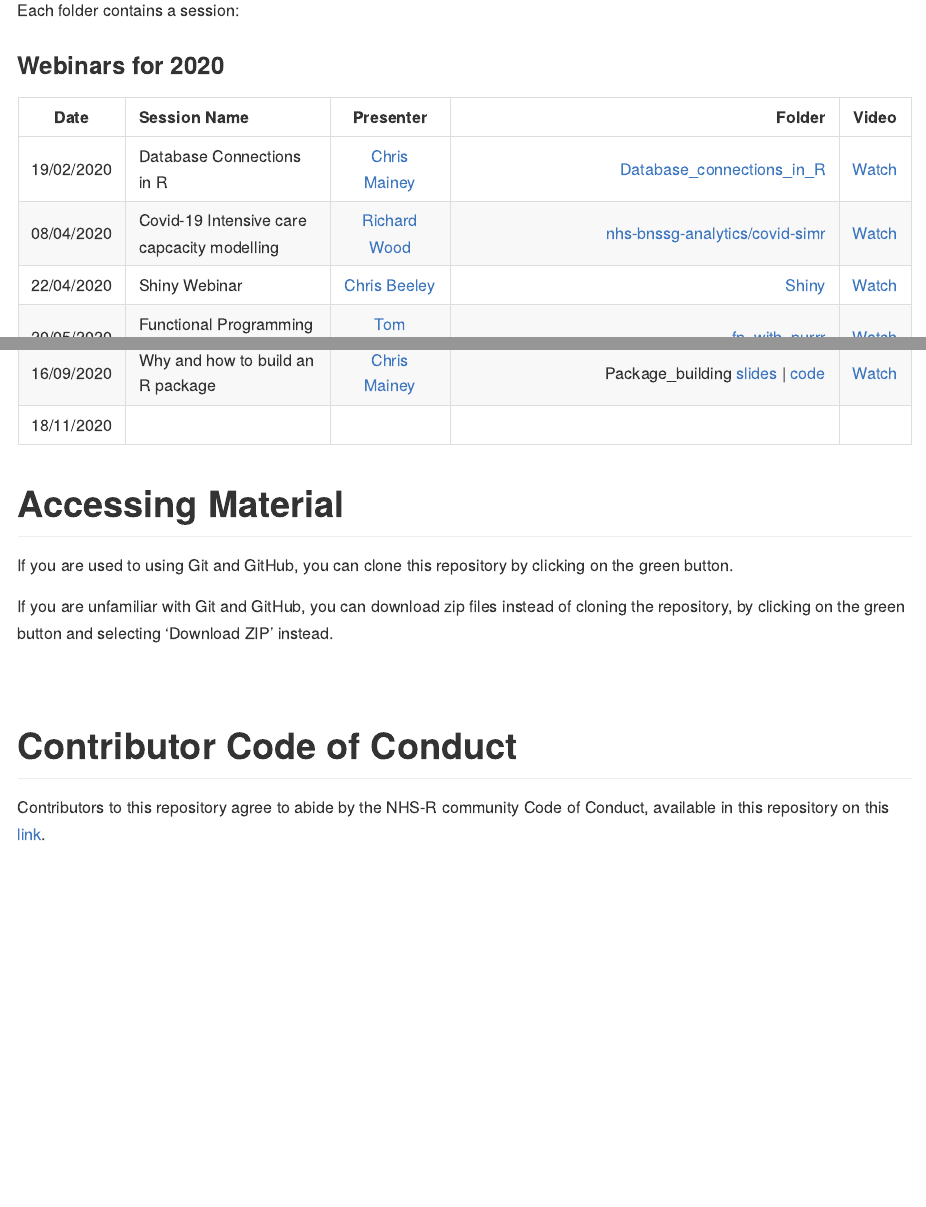
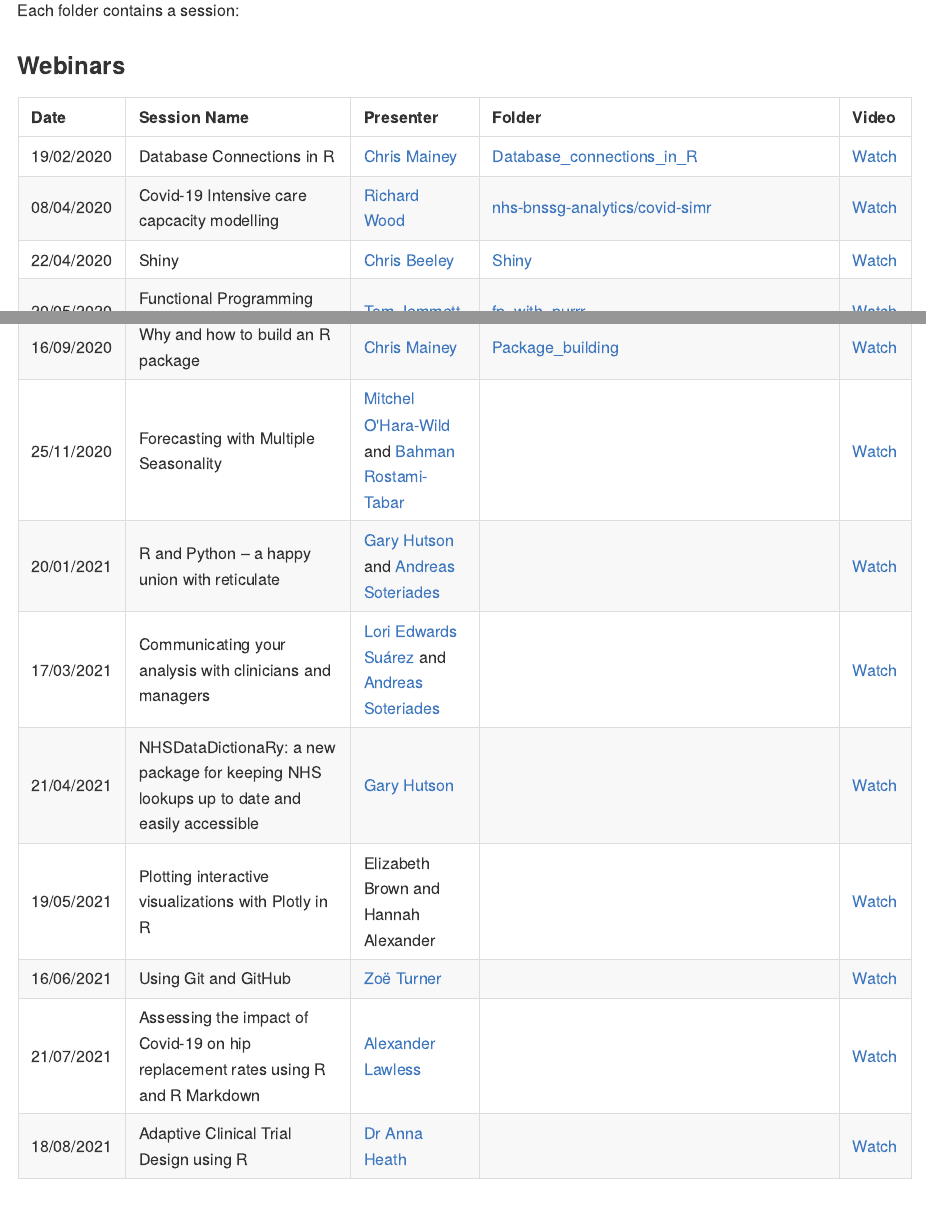
Before and after one commit to nhs-r-community/Webinars, an R Markdown document (README.Rmd): the page in a window 1100 px wide, from 150 px down, and a second part further down, joined at a grey line. The pictures show the output file README.md that the author committed with the source, drawn offline in the style of GitHub.

Commit message:
adds missing sessions

```diff
--- a/README.Rmd
+++ b/README.Rmd
@@ -20,9 +20,9 @@ This repository contains material from the NHS-R Community Webinars.
 
 Each folder contains a session:
 
-### Webinars for 2020
-| Date       | Session Name                      |   Presenter    |                                                                                                            Folder | Video |
-| ---------- | :-------------------------------- | :------------: | ----------------------------------------------------------------------------------------------------------------: | :---: |
-| 19/02/2020 | Database Connections in R         | [Chris Mainey](https://github.com/chrismainey) | [Database_connections_in_R](https://github.com/nhs-r-community/Webinars/tree/master/Database_connections_in_R) | [Watch](https://nhsrcommunity.com/learn-r/workshops/database-connections-in-r-webinar/) |
+### Webinars
+
+| Date       | Session Name | Presenter | Folder | Video |
+| :--------- | :----------- | :-------- | :----- | :---- |
+| 19/02/2020 | Database Connections in R | [Chris Mainey](https://github.com/chrismainey) | [Database_connections_in_R](https://github.com/nhs-r-community/Webinars/tree/master/Database_connections_in_R) | [Watch](https://nhsrcommunity.com/learn-r/workshops/database-connections-in-r-webinar/) |
 | 08/04/2020 | Covid-19 Intensive care capcacity modelling | [Richard Wood](https://github.com/richardwoodgb) | [nhs-bnssg-analytics/covid-simr](https://github.com/nhs-bnssg-analytics/covid-simr) | [Watch](https://nhsrcommunity.com/learn-r/workshops/covid-19-modelling-webinar/) |
-| 22/04/2020 | Shiny Webinar                     | [Chris Beeley](https://github.com/ChrisBeeley) | [Shiny](https://github.com/nhs-r-community/Webinars/tree/master/Shiny) | [Watch](https://nhsrcommunity.com/learn-r/workshops/shiny-webinar/) |
@@ -33,2 +29 @@ Each folder contains a session:
-| 16/09/2020 | Why and how to build an R package | [Chris Mainey](https://github.com/chrismainey) |       [Package_building](https://github.com/nhs-r-community/Webinars/tree/master/Package_building) |                |                                                                                                                   | |
-| 18/11/2020 |                                   |                |                                                                                                                   | |
+| 22/04/2020 | Shiny | [Chris Beeley](https://github.com/ChrisBeeley) | [Shiny](https://github.com/nhs-r-community/Webinars/tree/master/Shiny) | [Watch](https://nhsrcommunity.com/learn-r/workshops/shiny-webinar/) |
@@ -35,3 +34,12 @@ Each folder contains a session:
+| 16/09/2020 | Why and how to build an R package | [Chris Mainey](https://github.com/chrismainey)     | [Package_building](https://github.com/nhs-r-community/Webinars/tree/master/Package_building) | [Watch](https://nhsrcommunity.com/learn-r/workshops/why-and-how-to-build-an-r-package/) |
+| 25/11/2020 | Forecasting with Multiple Seasonality | [Mitchel O'Hara-Wild](https://github.com/mitchelloharawild) and [Bahman Rostami-Tabar](https://github.com/bahmanrostamitabar) | | [Watch](https://nhsrcommunity.com/learn-r/workshops/forecasting-with-multiple-seasonality/) |
+| 20/01/2021 | R and Python – a happy union with reticulate | [Gary Hutson](https://github.com/statsgary) and [Andreas Soteriades](https://github.com/andreassot10) | | [Watch](https://nhsrcommunity.com/learn-r/workshops/r-and-python-a-happy-union-with-reticulate/) |
+| 17/03/2021 | Communicating your analysis with clinicians and managers | [Lori Edwards Suárez](https://github.com/Analyst-In-The-Wild) and [Andreas Soteriades](https://github.com/andreassot10) | | [Watch](https://nhsrcommunity.com/learn-r/workshops/communicating-your-analysis-with-clinicians-and-managers/) |
+| 21/04/2021 | NHSDataDictionaRy: a new package for keeping NHS lookups up to date and easily accessible | [Gary Hutson](https://github.com/statsgary) | | [Watch](https://nhsrcommunity.com/learn-r/workshops/nhsdatadictionary-a-new-package-for-keeping-nhs-lookups-up-to-date-and-easily-accessible/) |
+| 19/05/2021 | Plotting interactive visualizations with Plotly in R | Elizabeth Brown and Hannah Alexander | | [Watch](https://nhsrcommunity.com/learn-r/workshops/plotting-interactive-visualizations-with-plotly-in-r/) |
+| 16/06/2021 | Using Git and GitHub | [Zoë Turner](https://github.com/Lextuga007) | | [Watch](https://nhsrcommunity.com/learn-r/workshops/using-git-and-github/) |
+| 21/07/2021 | Assessing the impact of Covid-19 on hip replacement rates using R and R Markdown | [Alexander Lawless](https://github.com/orgs/The-Strategy-Unit/people/alexanderlawless) | | [Watch](https://nhsrcommunity.com/learn-r/workshops/assessing-the-impact-of-covid-19-on-hip-replacement-rates-using-r-and-r-markdown/) |
+| 18/08/2021 | Adaptive Clinical Trial Design using R | [Dr Anna Heath](https://github.com/annaheath) | | [Watch](https://nhsrcommunity.com/learn-r/workshops/adaptive-clinical-trial-design-using-r/) |
 
 # Accessing Material
 
```
Also changed, not shown: README.md, README.Rmd (8 more changed lines).
